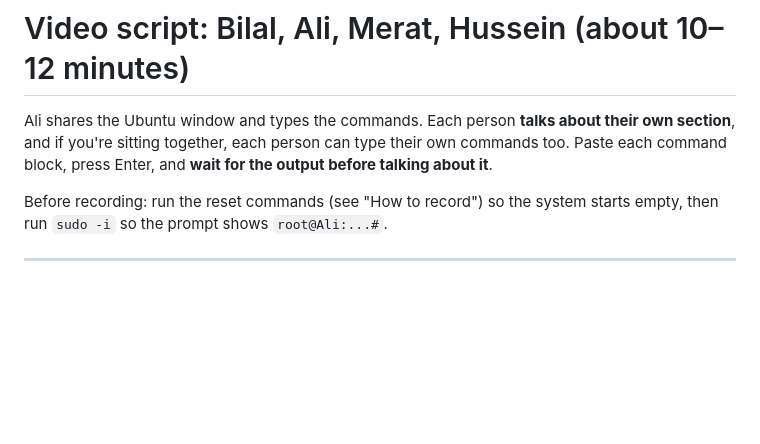
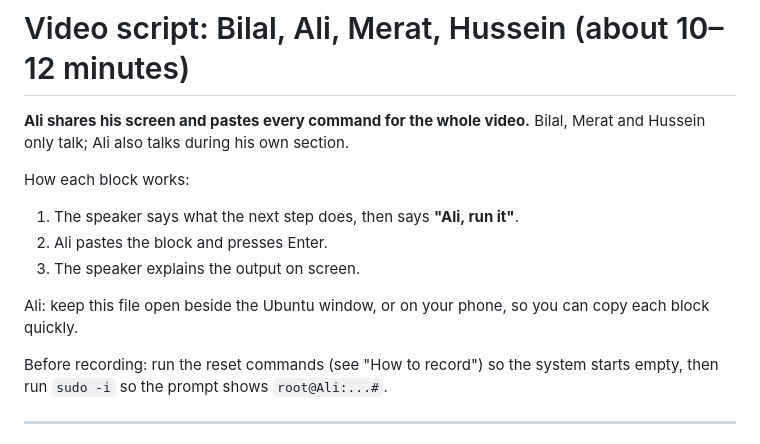
Before and after one commit to AliSystemvetenskap/gik339--h24aliha-du.se--labb1, a Markdown page: linux-lab/VIDEO_SCRIPT.md, the part around the change. Rendered like a GitHub page; blank space fills up the shorter version.

Commit message:
Video script: Ali screen-shares and runs all commands
Co-Authored-By: Claude Opus 5.5 <noreply@anthropic.com>
Claude-Session: https://claude.ai/code/session_014ocBApjQjQLvNFavUdK8Yx

```diff
--- a/linux-lab/VIDEO_SCRIPT.md
+++ b/linux-lab/VIDEO_SCRIPT.md
@@ -1,6 +1,13 @@
 # Video script: Bilal, Ali, Merat, Hussein (about 10–12 minutes)
 
-Ali shares the Ubuntu window and types the commands. Each person **talks about their own section**, and if you're sitting together, each person can type their own commands too. Paste each command block, press Enter, and **wait for the output before talking about it**.
+**Ali shares his screen and pastes every command for the whole video.** Bilal, Merat and Hussein only talk; Ali also talks during his own section.
+
+How each block works:
+1. The speaker says what the next step does, then says **"Ali, run it"**.
+2. Ali pastes the block and presses Enter.
+3. The speaker explains the output on screen.
+
+Ali: keep this file open beside the Ubuntu window, or on your phone, so you can copy each block quickly.
 
 Before recording: run the reset commands (see "How to record") so the system starts empty, then run `sudo -i` so the prompt shows `root@Ali:...#`.
 
```
